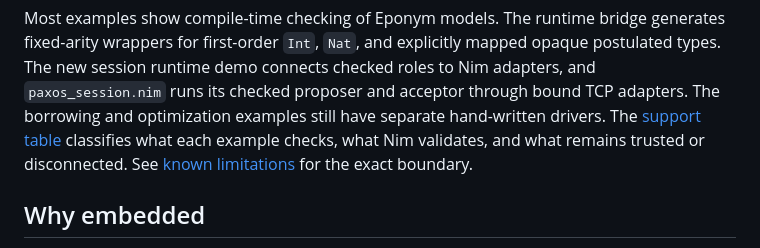
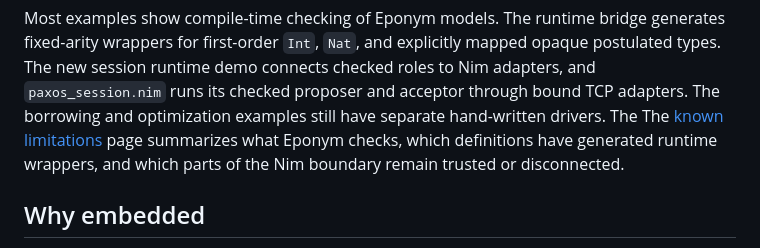
Before and after one commit to raven6941/eponym, a Markdown page: README.md, the part around the change. Rendered like a GitHub page.

Commit message:
Update README limitations link

```diff
--- a/README.md
+++ b/README.md
@@ -56,10 +56,9 @@ mapped opaque postulated types. The new session runtime demo connects checked
 roles to Nim adapters, and `paxos_session.nim` runs its checked proposer and
 acceptor through bound TCP adapters. The borrowing and optimization examples
 still have separate hand-written drivers. The
-[support table](docs/known-limitations.md#what-each-layer-establishes)
-classifies what each example checks, what Nim validates, and what remains
-trusted or disconnected.
-See [known limitations](docs/known-limitations.md) for the exact boundary.
+The [known limitations](docs/known-limitations.md) page summarizes what
+Eponym checks, which definitions have generated runtime wrappers, and which
+parts of the Nim boundary remain trusted or disconnected.
 
 ## Why embedded
 
```
